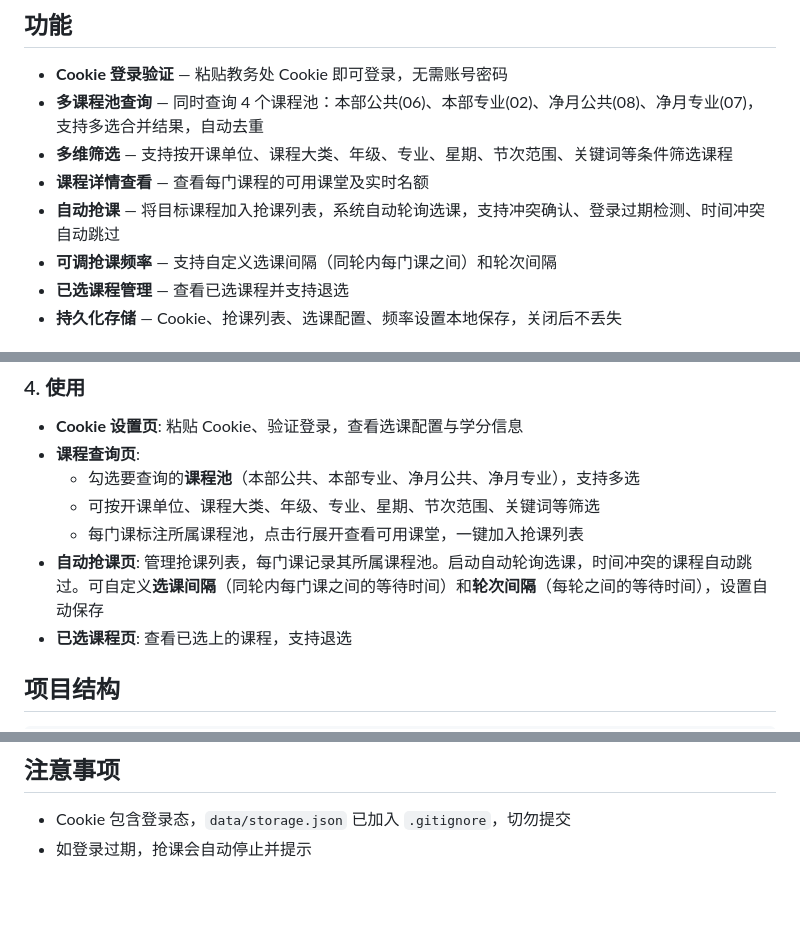
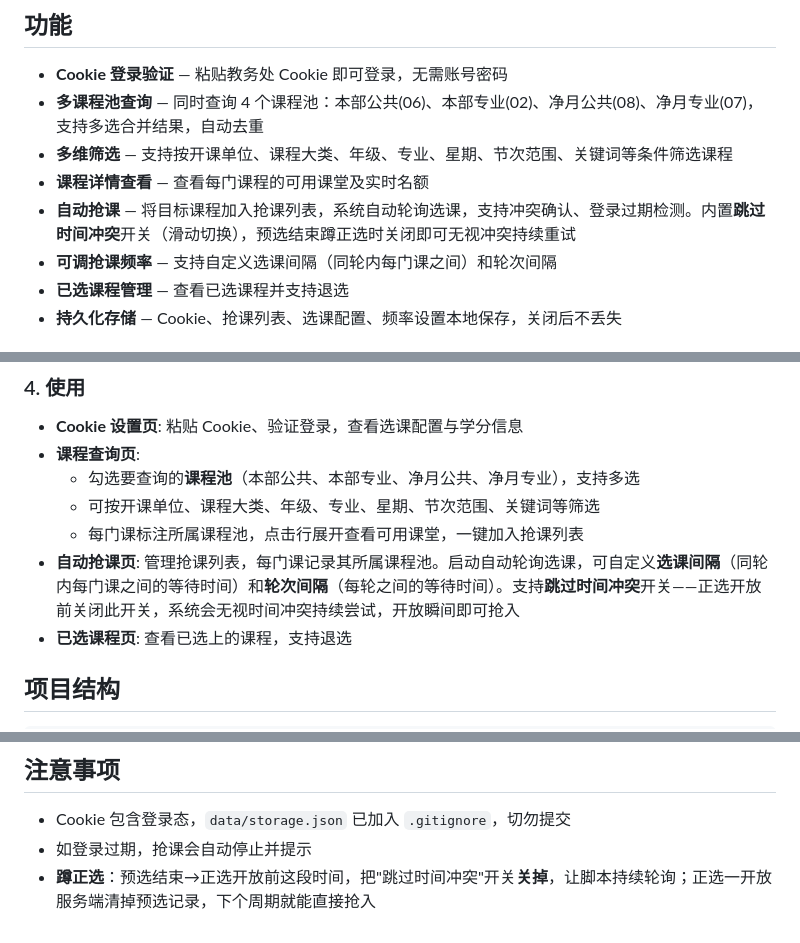
Before and after one commit to Asukayanamii/nenu-course-assistant, a Markdown page: README.md, 3 parts joined by grey strips. Drawn GitHub-style; blank space fills up the shorter version.

Commit message:
docs(README): 更新自动抢课功能说明
- 优化自动抢课功能描述，明确内置跳过时间冲突开关的使用方法
- 调整自动抢课页说明，强调正选开放前关闭冲突开关的重要性
- 新增蹲正选时间段的操作指南，解释如何通过开关控制抢课策略

```diff
--- a/README.md
+++ b/README.md
@@ -8,7 +8,7 @@
 - **多课程池查询** — 同时查询 4 个课程池：本部公共(06)、本部专业(02)、净月公共(08)、净月专业(07)，支持多选合并结果，自动去重
 - **多维筛选** — 支持按开课单位、课程大类、年级、专业、星期、节次范围、关键词等条件筛选课程
 - **课程详情查看** — 查看每门课程的可用课堂及实时名额
-- **自动抢课** — 将目标课程加入抢课列表，系统自动轮询选课，支持冲突确认、登录过期检测、时间冲突自动跳过
+- **自动抢课** — 将目标课程加入抢课列表，系统自动轮询选课，支持冲突确认、登录过期检测。内置**跳过时间冲突**开关（滑动切换），预选结束蹲正选时关闭即可无视冲突持续重试
 - **可调抢课频率** — 支持自定义选课间隔（同轮内每门课之间）和轮次间隔
 - **已选课程管理** — 查看已选课程并支持退选
 - **持久化存储** — Cookie、抢课列表、选课配置、频率设置本地保存，关闭后不丢失
@@ -60,7 +60,7 @@ python main.py
   - 勾选要查询的**课程池**（本部公共、本部专业、净月公共、净月专业），支持多选
   - 可按开课单位、课程大类、年级、专业、星期、节次范围、关键词等筛选
   - 每门课标注所属课程池，点击行展开查看可用课堂，一键加入抢课列表
-- **自动抢课页**: 管理抢课列表，每门课记录其所属课程池。启动自动轮询选课，时间冲突的课程自动跳过。可自定义**选课间隔**（同轮内每门课之间的等待时间）和**轮次间隔**（每轮之间的等待时间），设置自动保存
+- **自动抢课页**: 管理抢课列表，每门课记录其所属课程池。启动自动轮询选课，可自定义**选课间隔**（同轮内每门课之间的等待时间）和**轮次间隔**（每轮之间的等待时间）。支持**跳过时间冲突**开关——正选开放前关闭此开关，系统会无视时间冲突持续尝试，开放瞬间即可抢入
 - **已选课程页**: 查看已选上的课程，支持退选
 
 ## 项目结构
@@ -97,3 +97,4 @@ pyinstaller --onefile --add-data "app/templates;app/templates" --add-data "app/s
 
 - Cookie 包含登录态，`data/storage.json` 已加入 `.gitignore`，切勿提交
 - 如登录过期，抢课会自动停止并提示
+- **蹲正选**：预选结束→正选开放前这段时间，把"跳过时间冲突"开关**关掉**，让脚本持续轮询；正选一开放服务端清掉预选记录，下个周期就能直接抢入
```
